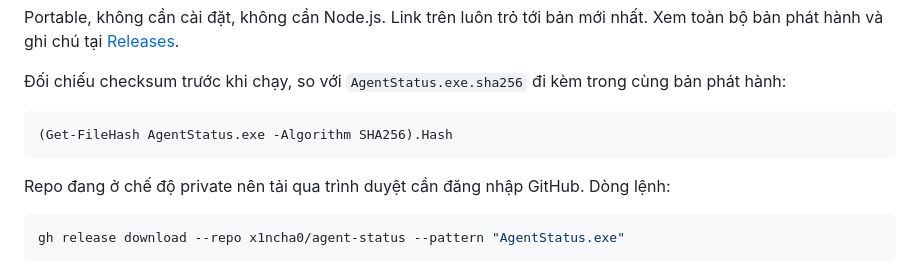
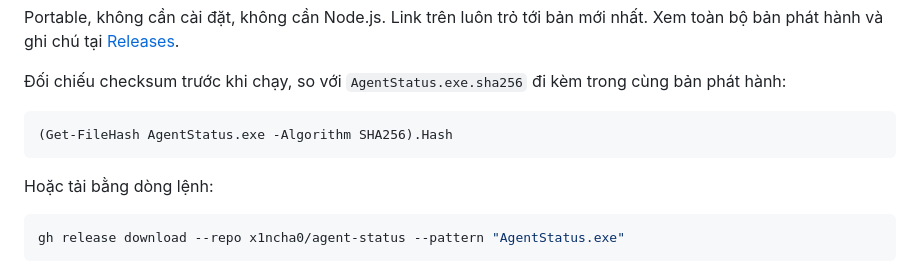
Before and after one commit to x1ncha0/agent-status, a Markdown page: README.md, the part around the change. GitHub-like rendering.

Commit message:
docs: drop the private-repo login note now that the repo is public

````diff
--- a/README.md
+++ b/README.md
@@ -24,7 +24,7 @@ Xem toàn bộ bản phát hành và ghi chú tại [Releases](https://github.co
 (Get-FileHash AgentStatus.exe -Algorithm SHA256).Hash
 ```
 
-Repo đang ở chế độ private nên tải qua trình duyệt cần đăng nhập GitHub. Dòng lệnh:
+Hoặc tải bằng dòng lệnh:
 
 ```powershell
 gh release download --repo x1ncha0/agent-status --pattern "AgentStatus.exe"
````
